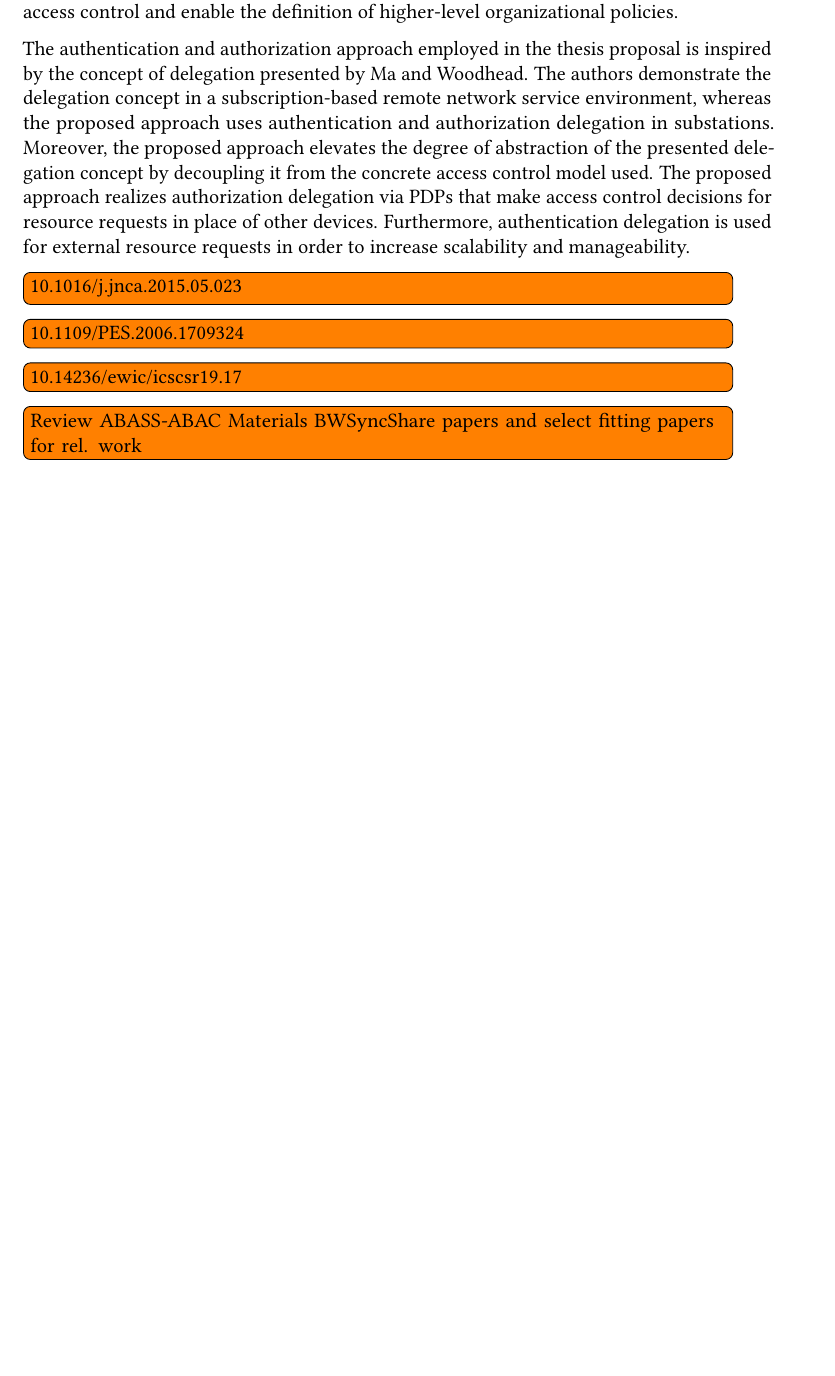
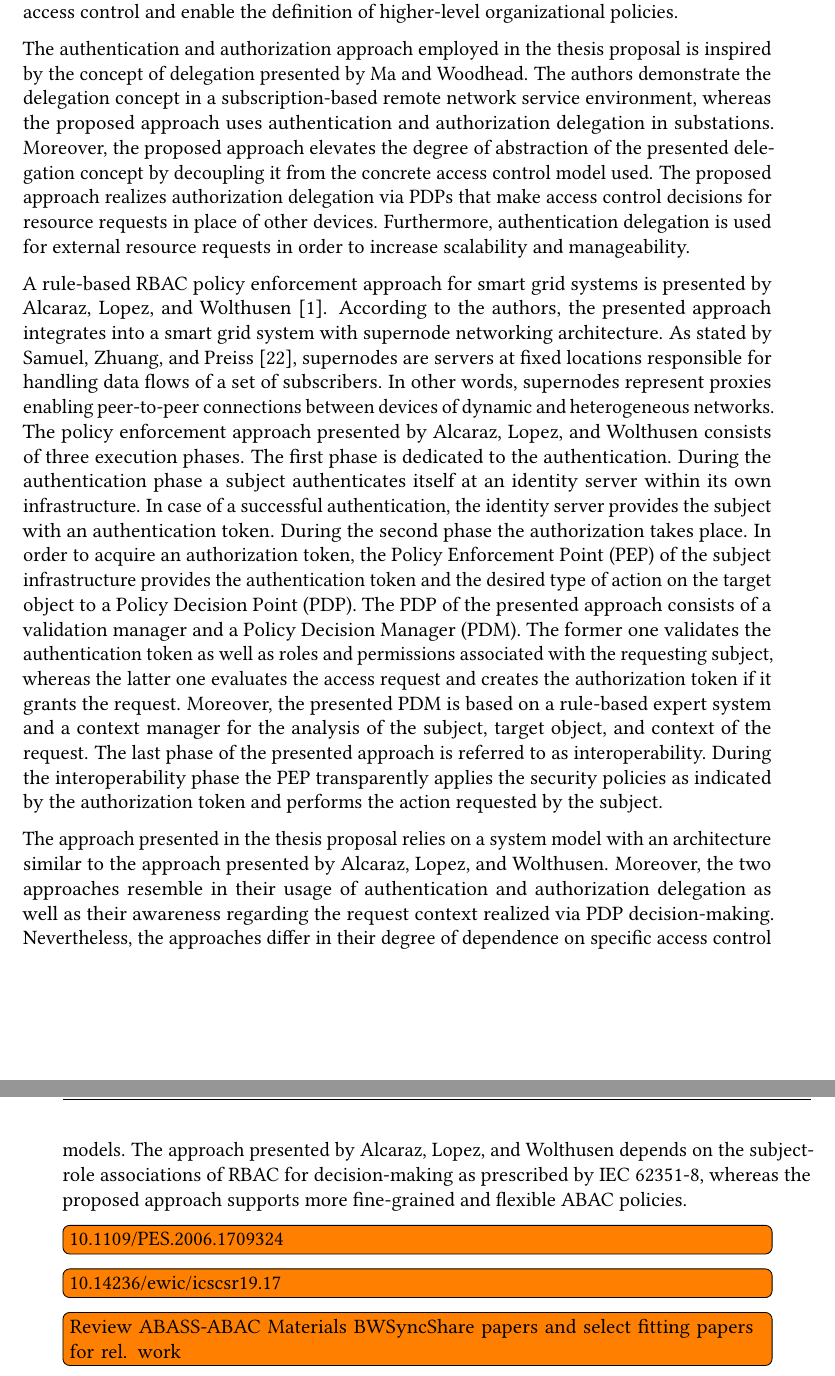
Before and after one commit to gstuer/thesis-master, a LaTeX thesis (proposal/thesis.tex, which reads proposal/sections/relatedwork.tex): part of page 34 of 42 before the commit and two parts of pages 34 and 35 of 45 after it, the two joined at a grey line, cut so that both start at the same text, the shorter picture padded with empty space. Compiled offline with pdfLaTeX.

Commit message:
Add Alcaraz2016 paper to AC related work

```diff
--- a/proposal/sections/relatedwork.tex
+++ b/proposal/sections/relatedwork.tex
@@ -155,7 +155,26 @@ The proposed approach realizes authorization delegation via PDPs that make acces
 Furthermore, authentication delegation is used for external resource requests in order to increase scalability and manageability.
 
 %%% Alcaraz2016 - Policy enforcement system for secure interoperable control in distributed Smart Grid systems (10.1016/j.jnca.2015.05.023)
-\todo{10.1016/j.jnca.2015.05.023}
+A rule-based RBAC policy enforcement approach for smart grid systems is presented by \citeauthor{Alcaraz2016} \cite{Alcaraz2016}.
+According to the authors, the presented approach integrates into a smart grid system with supernode networking architecture.
+As stated by \citeauthor{Samuel2008} \cite{Samuel2008}, supernodes are servers at fixed locations responsible for handling data flows of a set of subscribers.
+In other words, supernodes represent proxies enabling peer-to-peer connections between devices of dynamic and heterogeneous networks.
+The policy enforcement approach presented by \citeauthor{Alcaraz2016} consists of three execution phases.
+The first phase is dedicated to the authentication.
+During the authentication phase a subject authenticates itself at an identity server within its own infrastructure.
+In case of a successful authentication, the identity server provides the subject with an authentication token.
+During the second phase the authorization takes place.
+In order to acquire an authorization token, the Policy Enforcement Point (PEP) of the subject infrastructure provides the authentication token and the desired type of action on the target object to a Policy Decision Point (PDP).
+The PDP of the presented approach consists of a validation manager and a Policy Decision Manager (PDM).
+The former one validates the authentication token as well as roles and permissions associated with the requesting subject, whereas the latter one evaluates the access request and creates the authorization token if it grants the request.
+Moreover, the presented PDM is based on a rule-based expert system and a context manager for the analysis of the subject, target object, and context of the request.
+The last phase of the presented approach is referred to as interoperability.
+During the interoperability phase the PEP transparently applies the security policies as indicated by the authorization token and performs the action requested by the subject.
+
+The approach presented in the thesis proposal relies on a system model with an architecture similar to the approach presented by \citeauthor{Alcaraz2016}.
+Moreover, the two approaches resemble in their usage of authentication and authorization delegation as well as their awareness regarding the request context realized via PDP decision-making.
+Nevertheless, the approaches differ in their degree of dependence on specific access control models.
+The approach presented by \citeauthor{Alcaraz2016} depends on the subject-role associations of RBAC for decision-making as prescribed by IEC 62351-8, whereas the proposed approach supports more fine-grained and flexible ABAC policies.
 
 %%% Liu2006 - Study on PMI based access control of substation automation system (10.1109/PES.2006.1709324)
 \todo{10.1109/PES.2006.1709324}
```
Also changed, not shown: bibliography/masterthesis.bib (+9 -0 lines).
